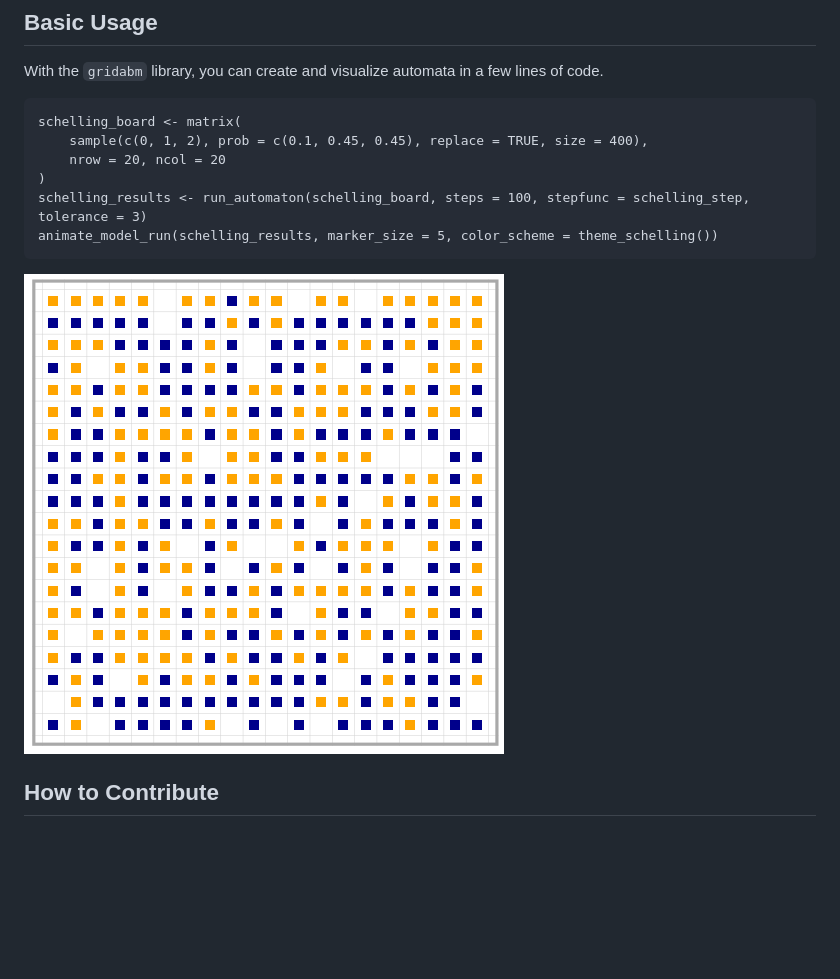
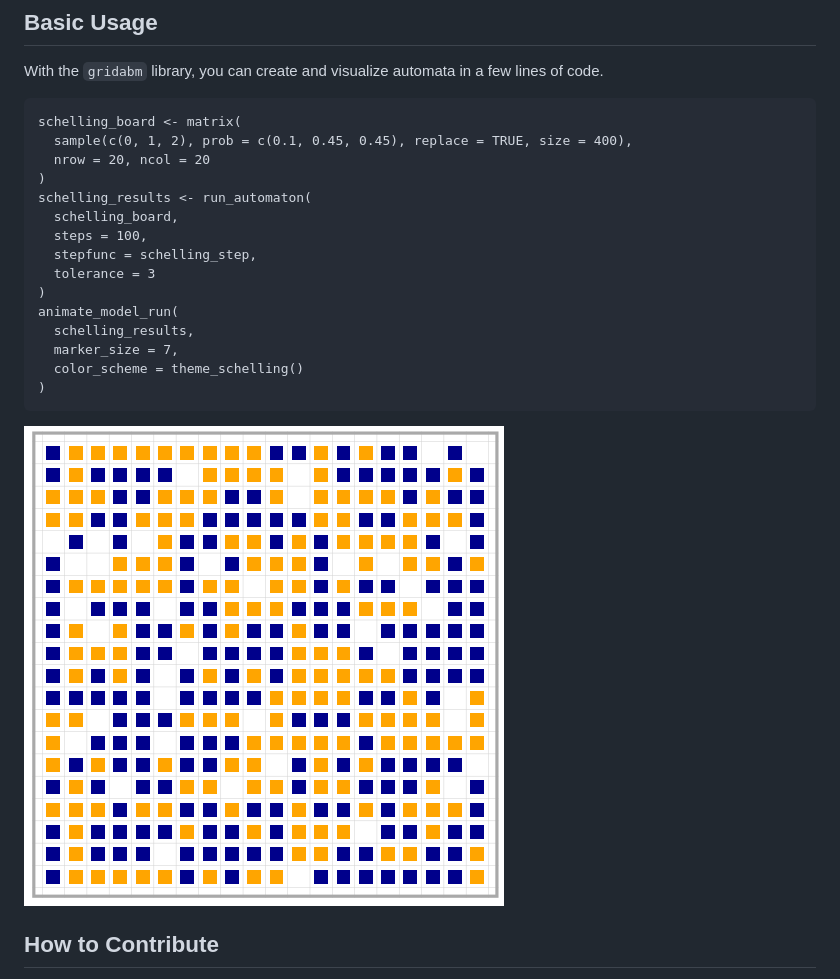
Before and after one commit to socialdynamicshub/gridabm, a Markdown page: README.md, the part around the change. Drawn GitHub-style; pictures changed too: media/example.gif (deleted), media/schelling-example.gif (added); blank space fills up the shorter version.

Commit message:
Updated example gif

````diff
--- a/README.md
+++ b/README.md
@@ -20,14 +20,23 @@ With the `gridabm` library, you can create and visualize automata in a few lines
 
 ```
 schelling_board <- matrix(
-    sample(c(0, 1, 2), prob = c(0.1, 0.45, 0.45), replace = TRUE, size = 400),
-    nrow = 20, ncol = 20
+  sample(c(0, 1, 2), prob = c(0.1, 0.45, 0.45), replace = TRUE, size = 400),
+  nrow = 20, ncol = 20
 )
-schelling_results <- run_automaton(schelling_board, steps = 100, stepfunc = schelling_step, tolerance = 3)
-animate_model_run(schelling_results, marker_size = 5, color_scheme = theme_schelling())
+schelling_results <- run_automaton(
+  schelling_board,
+  steps = 100,
+  stepfunc = schelling_step,
+  tolerance = 3
+)
+animate_model_run(
+  schelling_results,
+  marker_size = 7,
+  color_scheme = theme_schelling()
+)
 ```
 
-![example automaton](media/example.gif)
+![example automaton](media/schelling-example.gif)
 
 
 ## How to Contribute
````
